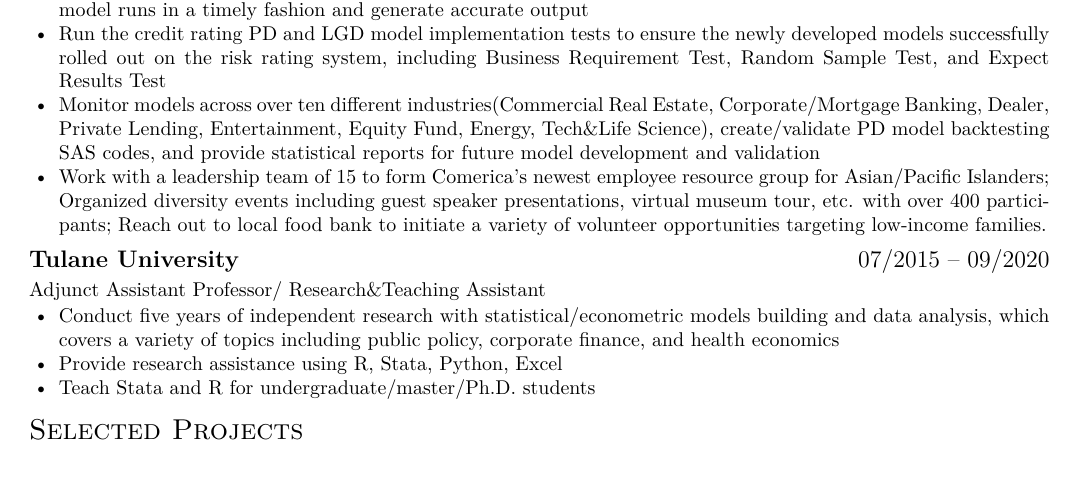
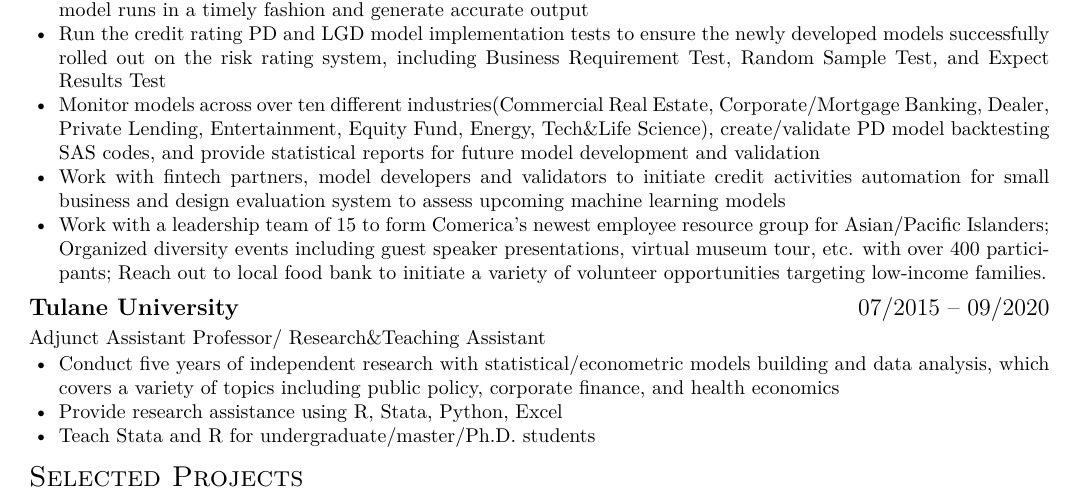
Before and after one commit to zxecon/resume-1, a LaTeX CV (resume_b.tex): part of the page before the commit and part of page 1 of 2 after it, cut so that both start at the same text. Compiled offline with XeLaTeX.

Commit message:
Update resume_b.tex

```diff
--- a/resume_b.tex
+++ b/resume_b.tex
@@ -47,6 +47,7 @@ Social Impact Committee Chair(Comerica Aasian/Pacific Islander Group)
   \item Conduct the Probability of Default/Loss Given Default(PD/LGD)), PPNR models implementation tests to ensure model runs in a timely fashion and generate accurate output
   \item Run the credit rating PD and LGD model implementation tests to ensure the newly developed models successfully rolled out on the risk rating system, including Business Requirement Test, Random Sample Test, and Expect Results Test
   \item Monitor models across over ten different industries(Commercial Real Estate, Corporate/Mortgage Banking, Dealer, Private Lending, Entertainment, Equity Fund, Energy, Tech\&Life Science), create/validate PD model backtesting SAS codes, and provide statistical reports for future model development and validation
+  \item Work with fintech partners, model developers and validators to initiate credit activities automation for small business and design evaluation system to assess upcoming machine learning models
   \item Work with a leadership team of 15 to form Comerica's newest employee resource group for Asian/Pacific Islanders; Organized diversity events including guest speaker presentations, virtual museum tour, etc. with over 400 participants; Reach out to local food bank to initiate a variety of volunteer opportunities targeting low-income families.
 \end{itemize}
 
```
